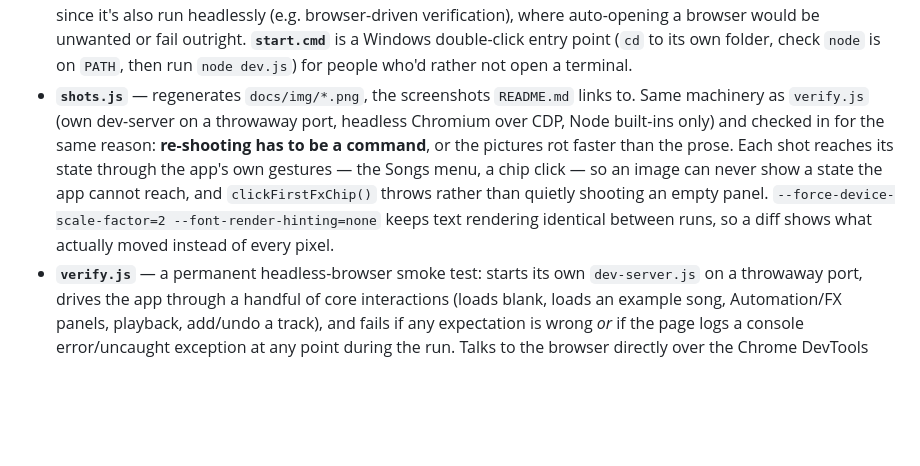
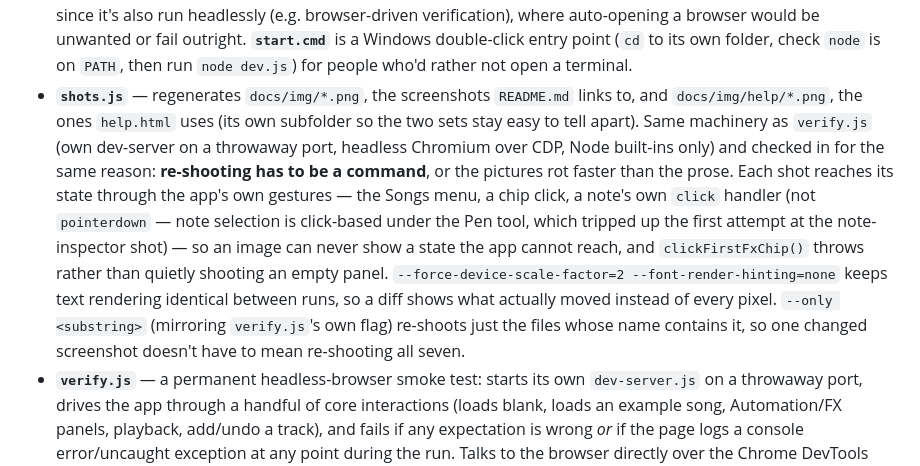
Before and after one commit to Ruperto72/music-studio, a Markdown page: CLAUDE.md, the part around one of its changes. Rendered like a GitHub page; blank space fills up the shorter version.

```diff
--- a/CLAUDE.md
+++ b/CLAUDE.md
@@ -38,7 +39,7 @@ Any static file server works (e.g. `python3 -m http.server 8080`) — a server i
 - **`js/song-data.js`** — exports `TRACKS`, `RHYTHM_TRACKS`, `TEMPO_BPM`: the demo song's note data, in the same shape "export as code" (see above) produces. `index.html` only imports `TEMPO_BPM` from it (a fallback used in a couple of places) — the page no longer loads `TRACKS`/`RHYTHM_TRACKS` as a startup default; the full demo song is still available, but only via the Songs menu's "Froggy Hop" example (`songs/froggy-hop.json`, a separate, more fully-featured file — see below).
 - **`songs/`** — example songs as JSON (`froggy-hop.json`, `cinematic.json`, `techno.json`, `neon-drive.json`) plus `index.json`, which lists `{file, name, desc}` entries consumed by the in-app Songs menu. Adding an example song means dropping a `.json` file here and adding an entry to `index.json`. `verify.js`'s **first** step (`auditBundledSongs()`, one of two checks that never open a browser — the other audits the app icon) validates all of them against what `applySavedMix()` would actually accept — unknown drums or waveforms, out-of-range values, entries missing a field the loader requires (which get dropped whole), per-track settings for a track id the song doesn't have, tonal-only settings on a rhythm track, and `index.json` matching the files on disk in both directions. Every constant it checks against is **extracted from `index.html`** rather than retyped, and extraction that stops matching throws instead of returning an empty list, so the audit can't silently pass on nothing.
 - **`dev-server.js`** — a dependency-free static file server (Node `http`/`fs`) used only for local development. **`dev.js`** wraps it for interactive use — spawns it, polls until it's actually responding, then shells out to the platform's "open a URL" command (`open`/`xdg-open`/`start`) to launch the default browser; `dev-server.js` itself stays plain since it's also run headlessly (e.g. browser-driven verification), where auto-opening a browser would be unwanted or fail outright. **`start.cmd`** is a Windows double-click entry point (`cd` to its own folder, check `node` is on `PATH`, then run `node dev.js`) for people who'd rather not open a terminal.
-- **`shots.js`** — regenerates `docs/img/*.png`, the screenshots `README.md` links to. Same machinery as `verify.js` (own dev-server on a throwaway port, headless Chromium over CDP, Node built-ins only) and checked in for the same reason: **re-shooting has to be a command**, or the pictures rot faster than the prose. Each shot reaches its state through the app's own gestures — the Songs menu, a chip click — so an image can never show a state the app cannot reach, and `clickFirstFxChip()` throws rather than quietly shooting an empty panel. `--force-device-scale-factor=2 --font-render-hinting=none` keeps text rendering identical between runs, so a diff shows what actually moved instead of every pixel.
+- **`shots.js`** — regenerates `docs/img/*.png`, the screenshots `README.md` links to, and `docs/img/help/*.png`, the ones `help.html` uses (its own subfolder so the two sets stay easy to tell apart). Same machinery as `verify.js` (own dev-server on a throwaway port, headless Chromium over CDP, Node built-ins only) and checked in for the same reason: **re-shooting has to be a command**, or the pictures rot faster than the prose. Each shot reaches its state through the app's own gestures — the Songs menu, a chip click, a note's own `click` handler (not `pointerdown` — note selection is click-based under the Pen tool, which tripped up the first attempt at the note-inspector shot) — so an image can never show a state the app cannot reach, and `clickFirstFxChip()` throws rather than quietly shooting an empty panel. `--force-device-scale-factor=2 --font-render-hinting=none` keeps text rendering identical between runs, so a diff shows what actually moved instead of every pixel. `--only <substring>` (mirroring `verify.js`'s own flag) re-shoots just the files whose name contains it, so one changed screenshot doesn't have to mean re-shooting all seven.
 - **`verify.js`** — a permanent headless-browser smoke test: starts its own `dev-server.js` on a throwaway port, drives the app through a handful of core interactions (loads blank, loads an example song, Automation/FX panels, playback, add/undo a track), and fails if any expectation is wrong *or* if the page logs a console error/uncaught exception at any point during the run. Talks to the browser directly over the Chrome DevTools Protocol (`WebSocket` + JSON-RPC, using only Node's own built-ins) instead of a browser-automation library, matching the project's no-dependencies rule rather than introducing this repo's first npm dependency; `element.click()`/`dispatchEvent()` via `Runtime.evaluate()` stands in for what a library like Playwright would otherwise provide. Auto-discovers a local Chromium-family browser (`CHROME_PATH` env var to override). `--only <substring>` runs just the steps whose name contains it — the full suite is a twenty-minute round trip, which is too slow to iterate on one step, and every step resets the app first (`fresh()`) so a step run alone means what it means in the suite. Not a real test suite — one reusable script covering the kind of regression check that used to mean writing a one-off Playwright script by hand for every feature.
 - **`cdp.js`** — the Chrome DevTools Protocol plumbing `verify.js`, `shots.js` and `icons.js` share: browser discovery (including the hardcoded install paths, since Chrome registers an App Paths key rather than a PATH entry), headless launch on an ephemeral port with a throwaway profile, and the WebSocket/JSON-RPC client. **These three used to hand-write their own copies and two had already drifted** — `shots.js` shipped without the install-path list and so could not find a browser at all on a machine where Chrome is not on `PATH`. Tool-specific logic stays in the tool: `verify.js` keeps its console-error tracking and `step()` harness. It also holds `requireFreePort()`, which both server-spawning tools call *before* starting their `dev-server.js`: each one spawns a server and then waits for the port to answer, and `waitForHttp()` cannot tell whose answer it got — so a run whose server outlived it (a harness timeout, a Ctrl-C) leaves the port held, and every later run silently drives that abandoned tree while reporting confident verdicts about code the browser never loaded. That is a real incident, not a hypothetical: a whole audit batch came back green against the *previous* batch's injected copy. The port check turns it into an error; `verify.js` additionally kills its server from a `SIGINT`/`SIGTERM` handler so the situation stops arising.
 - **`icons.js`** — regenerates `icons/*.png` and `icons/*.svg`, the app icon. Same machinery as `shots.js`, and checked in for the same reason: the previous icons came from a one-off script nobody kept.
```
Also changed, not shown: other parts of CLAUDE.md (+3 -2 lines), DESIGN.md (+40 -11 lines).
